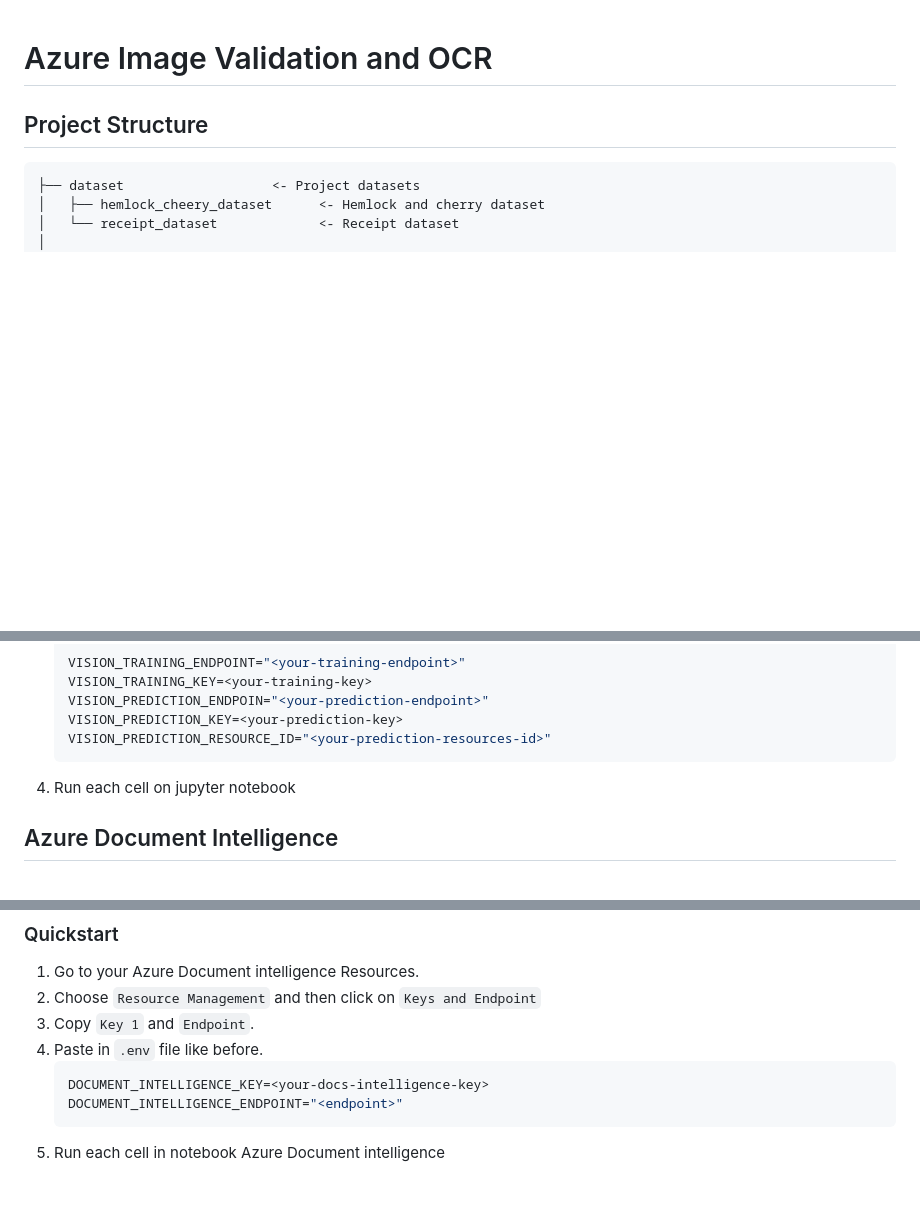
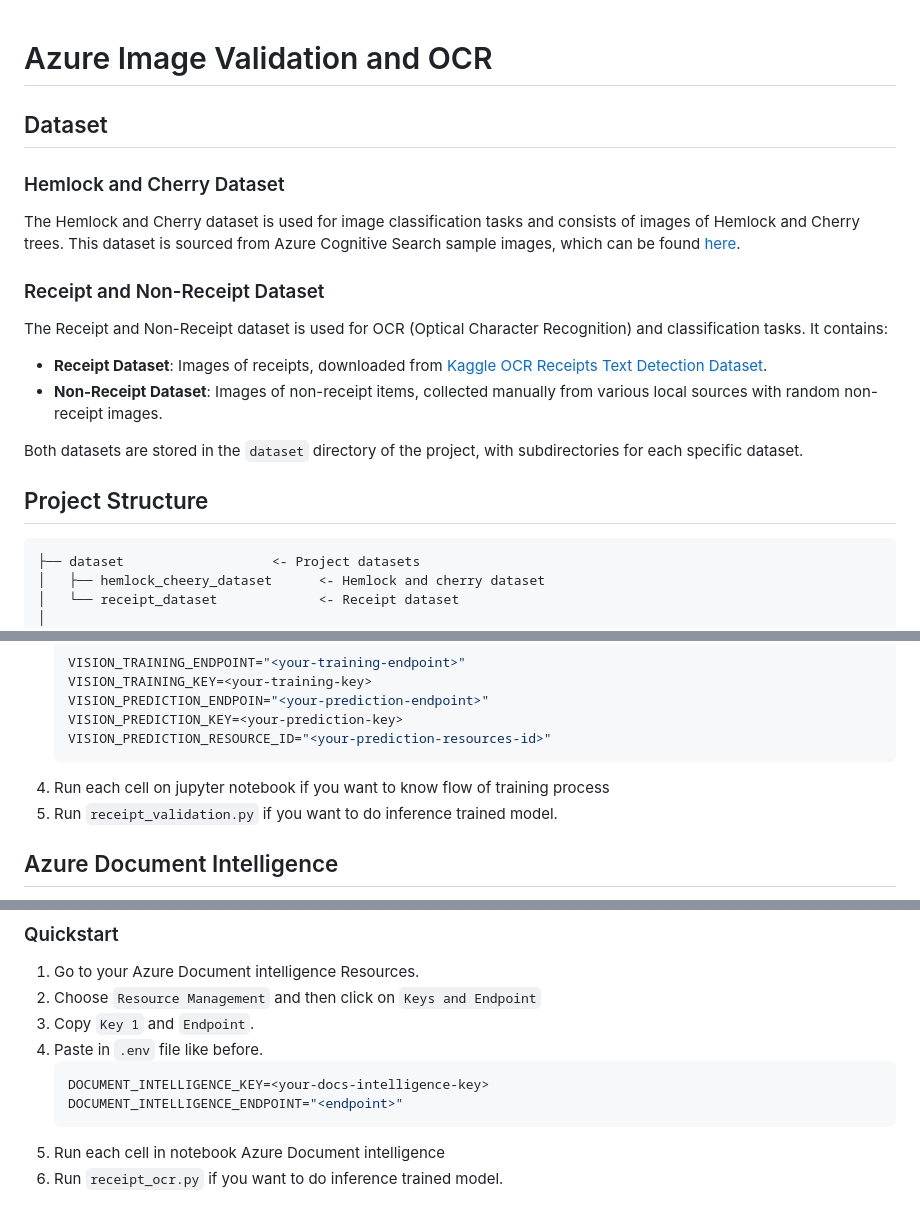
Before and after one commit to KalbeDigitalLab/azure-validation-ocr, a Markdown page: README.md, 3 parts joined by grey strips. Rendered like a GitHub page; blank space fills up the shorter version.

Commit message:
chore: update readme

````diff
--- a/README.md
+++ b/README.md
@@ -1,4 +1,18 @@
 # Azure Image Validation and OCR
+
+
+## Dataset
+
+### Hemlock and Cherry Dataset
+The Hemlock and Cherry dataset is used for image classification tasks and consists of images of Hemlock and Cherry trees. This dataset is sourced from Azure Cognitive Search sample images, which can be found [here](https://github.com/Azure-Samples/cognitive-services-sample-data-files/tree/master/CustomVision/ImageClassification/Images).
+
+### Receipt and Non-Receipt Dataset
+The Receipt and Non-Receipt dataset is used for OCR (Optical Character Recognition) and classification tasks. It contains:
+
+- **Receipt Dataset**: Images of receipts, downloaded from [Kaggle OCR Receipts Text Detection Dataset](https://www.kaggle.com/datasets/trainingdatapro/ocr-receipts-text-detection).
+- **Non-Receipt Dataset**: Images of non-receipt items, collected manually from various local sources with random non-receipt images.
+
+Both datasets are stored in the `dataset` directory of the project, with subdirectories for each specific dataset.
 
 ## Project Structure
 ```
@@ -36,7 +50,8 @@ The Custom Vision service uses a machine learning algorithm to analyze images fo
    VISION_PREDICTION_KEY=<your-prediction-key>
    VISION_PREDICTION_RESOURCE_ID="<your-prediction-resources-id>"
    ```
-4. Run each cell on jupyter notebook
+4. Run each cell on jupyter notebook if you want to know flow of training process
+5. Run `receipt_validation.py` if you want to do inference trained model.
 
 
 ## Azure Document Intelligence
@@ -52,3 +67,4 @@ Azure AI Document Intelligence is a cloud-based Azure AI service that enables yo
    DOCUMENT_INTELLIGENCE_ENDPOINT="<endpoint>"
    ```
 5. Run each cell in notebook Azure Document intelligence
+6. Run `receipt_ocr.py` if you want to do inference trained model.
````
